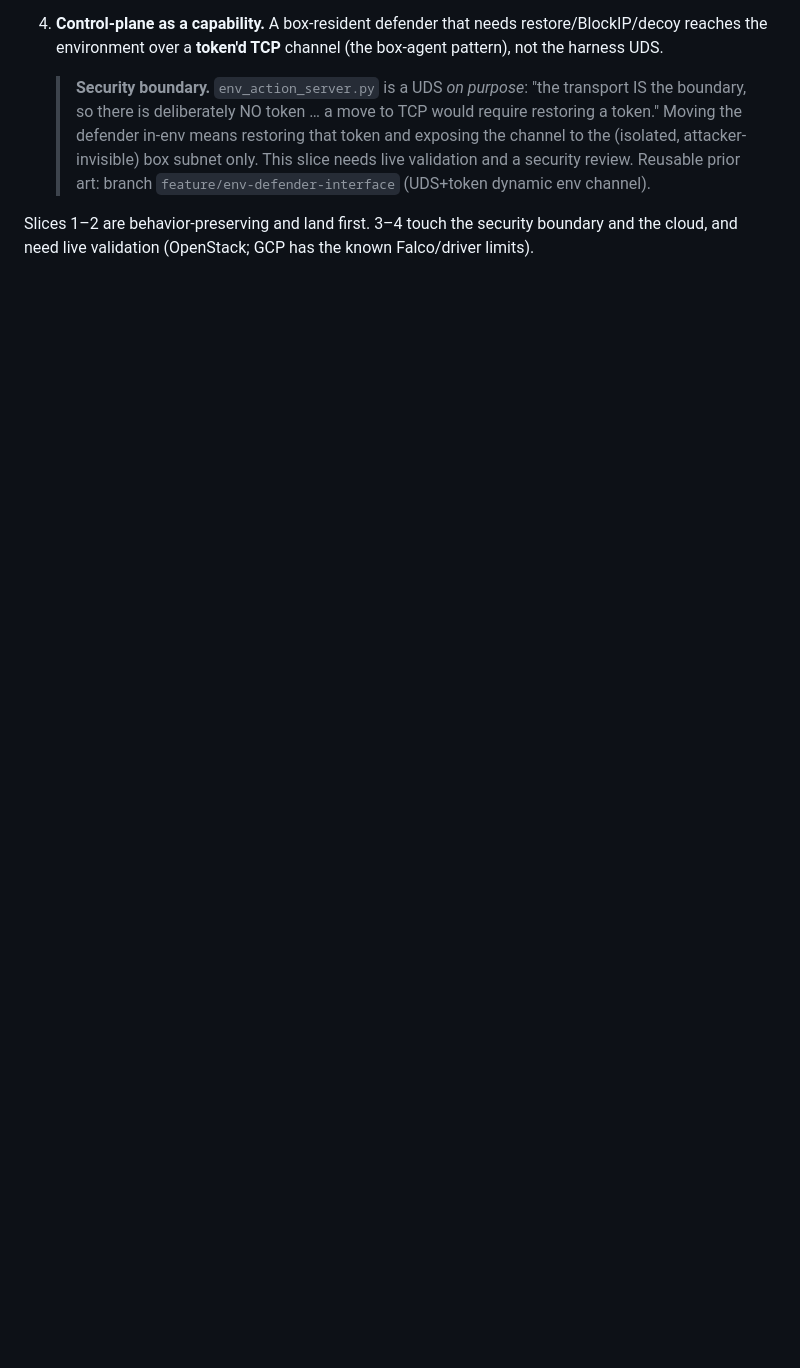
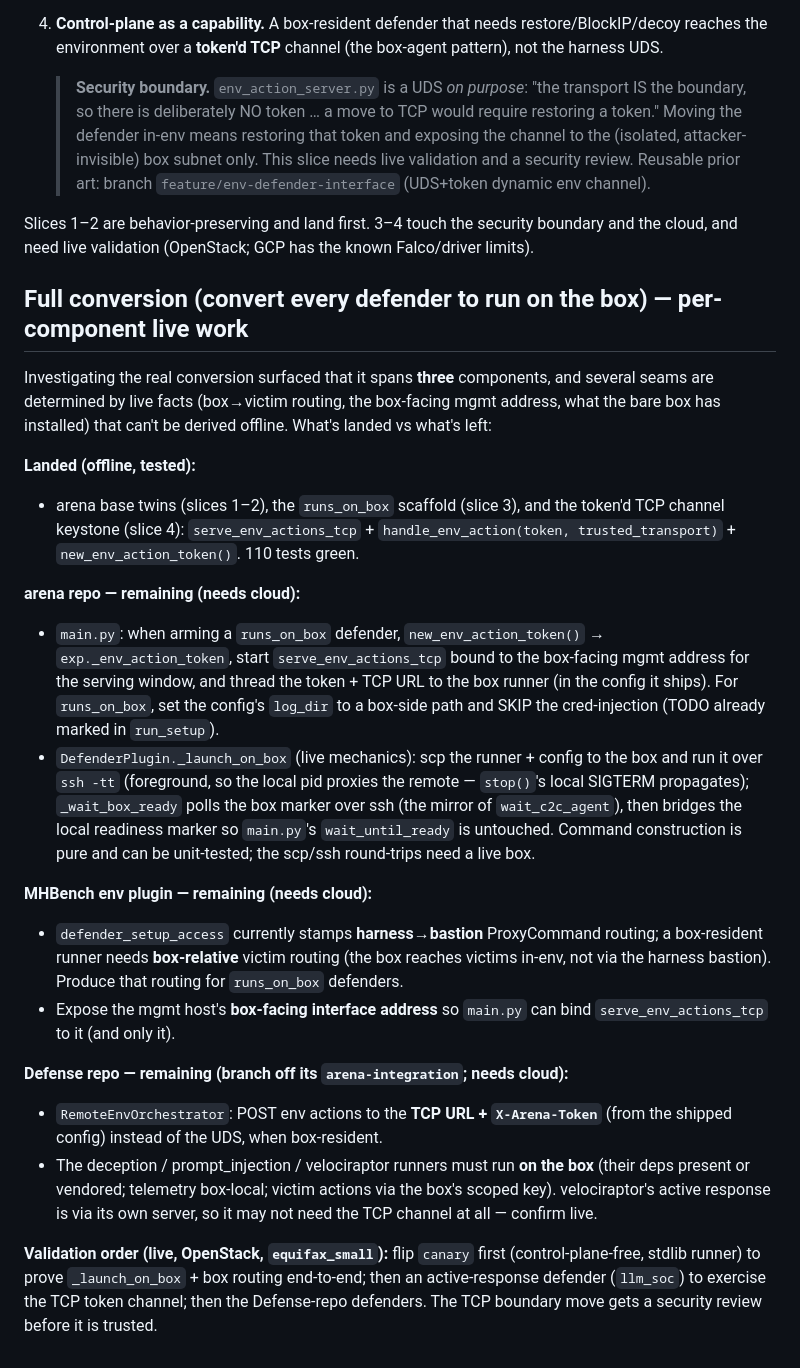
Before and after one commit to cylabcyberautonomy/CyberAutonomyArena, a Markdown page: docs/agent-symmetry.md, the part around the change. GitHub-like rendering; blank space fills up the shorter version.

Commit message:
docs: per-component breakdown for the full box conversion (live work)
Record that convert-all spans arena + MHBench env + Defense repo, and
which seams are gated on live facts (box->victim routing, box-facing bind
address, bare-box infra). Captures the validation order (canary -> llm_soc
-> Defense defenders) and the security review gate.

Co-Authored-By: Claude Opus 4.8 <noreply@anthropic.com>
Claude-Session: https://claude.ai/code/session_01118EsXxH91Lu9J77b6AgtX

```diff
--- a/docs/agent-symmetry.md
+++ b/docs/agent-symmetry.md
@@ -116,3 +116,44 @@ These live behind clearly-labelled "DEFENDER CAPABILITY" banners so the twin str
 
 Slices 1–2 are behavior-preserving and land first. 3–4 touch the security boundary and the cloud, and
 need live validation (OpenStack; GCP has the known Falco/driver limits).
+
+## Full conversion (convert every defender to run on the box) — per-component live work
+
+Investigating the real conversion surfaced that it spans **three** components, and several seams are
+determined by live facts (box→victim routing, the box-facing mgmt address, what the bare box has
+installed) that can't be derived offline. What's landed vs what's left:
+
+**Landed (offline, tested):**
+- arena base twins (slices 1–2), the `runs_on_box` scaffold (slice 3), and the token'd TCP channel
+  keystone (slice 4): `serve_env_actions_tcp` + `handle_env_action(token, trusted_transport)` +
+  `new_env_action_token()`. 110 tests green.
+
+**arena repo — remaining (needs cloud):**
+- `main.py`: when arming a `runs_on_box` defender, `new_env_action_token()` → `exp._env_action_token`,
+  start `serve_env_actions_tcp` bound to the box-facing mgmt address for the serving window, and thread
+  the token + TCP URL to the box runner (in the config it ships). For `runs_on_box`, set the config's
+  `log_dir` to a box-side path and SKIP the cred-injection (TODO already marked in `run_setup`).
+- `DefenderPlugin._launch_on_box` (live mechanics): scp the runner + config to the box and run it over
+  `ssh -tt` (foreground, so the local pid proxies the remote — `stop()`'s local SIGTERM propagates);
+  `_wait_box_ready` polls the box marker over ssh (the mirror of `wait_c2c_agent`), then bridges the
+  local readiness marker so `main.py`'s `wait_until_ready` is untouched. Command construction is pure and
+  can be unit-tested; the scp/ssh round-trips need a live box.
+
+**MHBench env plugin — remaining (needs cloud):**
+- `defender_setup_access` currently stamps **harness→bastion** ProxyCommand routing; a box-resident
+  runner needs **box-relative** victim routing (the box reaches victims in-env, not via the harness
+  bastion). Produce that routing for `runs_on_box` defenders.
+- Expose the mgmt host's **box-facing interface address** so `main.py` can bind `serve_env_actions_tcp`
+  to it (and only it).
+
+**Defense repo — remaining (branch off its `arena-integration`; needs cloud):**
+- `RemoteEnvOrchestrator`: POST env actions to the **TCP URL + `X-Arena-Token`** (from the shipped
+  config) instead of the UDS, when box-resident.
+- The deception / prompt_injection / velociraptor runners must run **on the box** (their deps present or
+  vendored; telemetry box-local; victim actions via the box's scoped key). velociraptor's active response
+  is via its own server, so it may not need the TCP channel at all — confirm live.
+
+**Validation order (live, OpenStack, `equifax_small`):** flip `canary` first (control-plane-free, stdlib
+runner) to prove `_launch_on_box` + box routing end-to-end; then an active-response defender (`llm_soc`)
+to exercise the TCP token channel; then the Defense-repo defenders. The TCP boundary move gets a security
+review before it is trusted.
```
